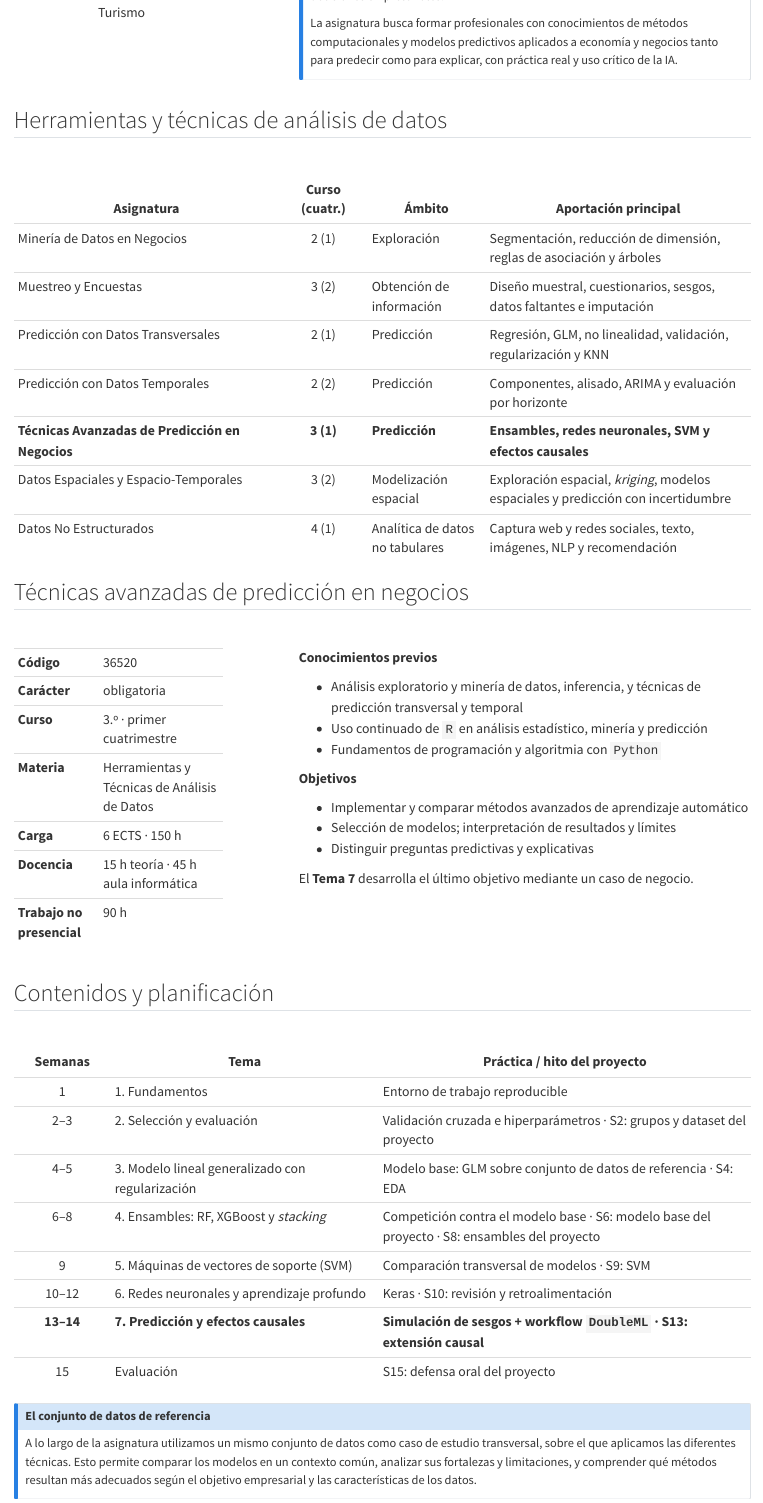
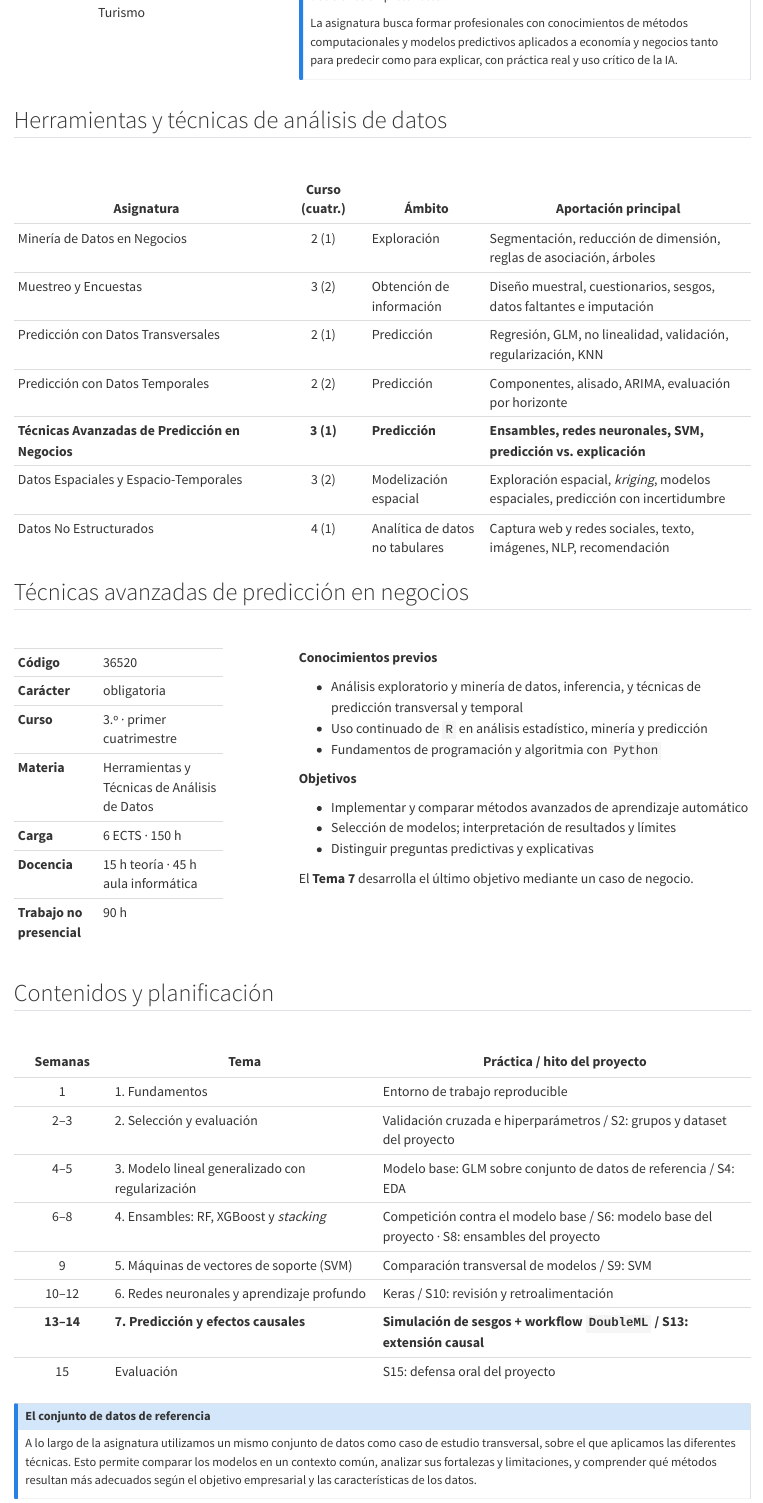
Before and after one commit to juanDmontoro/concurso, a Quarto document (deck/_parte2_docente.qmd): the page in a window 1100 px wide, from 570 px down. Rendered offline with R 4.5, knitr and Pandoc in place of Quarto, with nearby package versions; the code chunks are not run, so their results and figures are left out; long lines of code are wrapped.

```diff
--- a/deck/_parte2_docente.qmd
+++ b/deck/_parte2_docente.qmd
@@ -62,13 +62,13 @@
 
 | Asignatura | Curso (cuatr.) | Ámbito | Aportación principal |
 |---------|:-:|----|---------|
-| Minería de Datos en Negocios | 2 (1)| Exploración | Segmentación, reducción de dimensión, reglas de asociación y árboles |
+| Minería de Datos en Negocios | 2 (1)| Exploración | Segmentación, reducción de dimensión, reglas de asociación, árboles |
 | Muestreo y Encuestas | 3 (2) | Obtención de información | Diseño muestral, cuestionarios, sesgos, datos faltantes e imputación |
-| Predicción con Datos Transversales | 2 (1) | Predicción | Regresión, GLM, no linealidad, validación, regularización y KNN |
-| Predicción con Datos Temporales | 2 (2) | Predicción | Componentes, alisado, ARIMA y evaluación por horizonte |
-| **Técnicas Avanzadas de Predicción en Negocios** | **3 (1)** |**Predicción** | **Ensambles, redes neuronales, SVM y efectos causales** |
-| Datos Espaciales y Espacio-Temporales | 3 (2) | Modelización espacial | Exploración espacial, *kriging*, modelos espaciales y predicción con incertidumbre |
-| Datos No Estructurados | 4 (1) | Analítica de datos no tabulares | Captura web y redes sociales, texto, imágenes, NLP y recomendación |
+| Predicción con Datos Transversales | 2 (1) | Predicción | Regresión, GLM, no linealidad, validación, regularización, KNN |
+| Predicción con Datos Temporales | 2 (2) | Predicción | Componentes, alisado, ARIMA, evaluación por horizonte |
+| **Técnicas Avanzadas de Predicción en Negocios** | **3 (1)** |**Predicción** | **Ensambles, redes neuronales, SVM, predicción vs. explicación** |
+| Datos Espaciales y Espacio-Temporales | 3 (2) | Modelización espacial | Exploración espacial, *kriging*, modelos espaciales, predicción con incertidumbre |
+| Datos No Estructurados | 4 (1) | Analítica de datos no tabulares | Captura web y redes sociales, texto, imágenes, NLP, recomendación |
 
 ::: {.notes}
 La tabla presenta las siete asignaturas de la materia, junto a su información básica.
@@ -142,12 +142,12 @@
 | **Semanas** | **Tema** | **Práctica / hito del proyecto** |
 |:-:|--------|-----------|
 | 1 | 1. Fundamentos | Entorno de trabajo reproducible |
-| 2–3 | 2. Selección y evaluación | Validación cruzada e hiperparámetros · S2: grupos y dataset del proyecto |
-| 4–5 | 3. Modelo lineal generalizado con regularización | Modelo base: GLM sobre conjunto de datos de referencia · S4: EDA  |
-| 6–8 | 4. Ensambles: RF, XGBoost y *stacking* | Competición contra el modelo base · S6: modelo base del proyecto · S8: ensambles del proyecto |
-| 9 | 5. Máquinas de vectores de soporte (SVM)  | Comparación transversal de modelos · S9: SVM |
-| 10–12 | 6. Redes neuronales y aprendizaje profundo | Keras · S10: revisión y retroalimentación |
-| **13–14** | **7. Predicción y efectos causales** | **Simulación de sesgos + workflow `DoubleML` · S13: extensión causal** |
+| 2–3 | 2. Selección y evaluación | Validación cruzada e hiperparámetros / S2: grupos y dataset del proyecto |
+| 4–5 | 3. Modelo lineal generalizado con regularización | Modelo base: GLM sobre conjunto de datos de referencia / S4: EDA  |
+| 6–8 | 4. Ensambles: RF, XGBoost y *stacking* | Competición contra el modelo base / S6: modelo base del proyecto · S8: ensambles del proyecto |
+| 9 | 5. Máquinas de vectores de soporte (SVM)  | Comparación transversal de modelos / S9: SVM |
+| 10–12 | 6. Redes neuronales y aprendizaje profundo | Keras / S10: revisión y retroalimentación |
+| **13–14** | **7. Predicción y efectos causales** | **Simulación de sesgos + workflow `DoubleML` / S13: extensión causal** |
 | 15 | Evaluación | S15: defensa oral del proyecto |
 
 ::: {.callout-note icon="false"}
```
Also changed, not shown: deck/_parte1_cv.qmd (+4 -4 lines), deck/_parte3_investigacion.qmd (+1 -1 lines), deck/presentacion_ejercicio.pdf, deck/presentacion_ejercicio.tex, deck/_parte2_docente.qmd (2 more changed lines), 1 other file.
